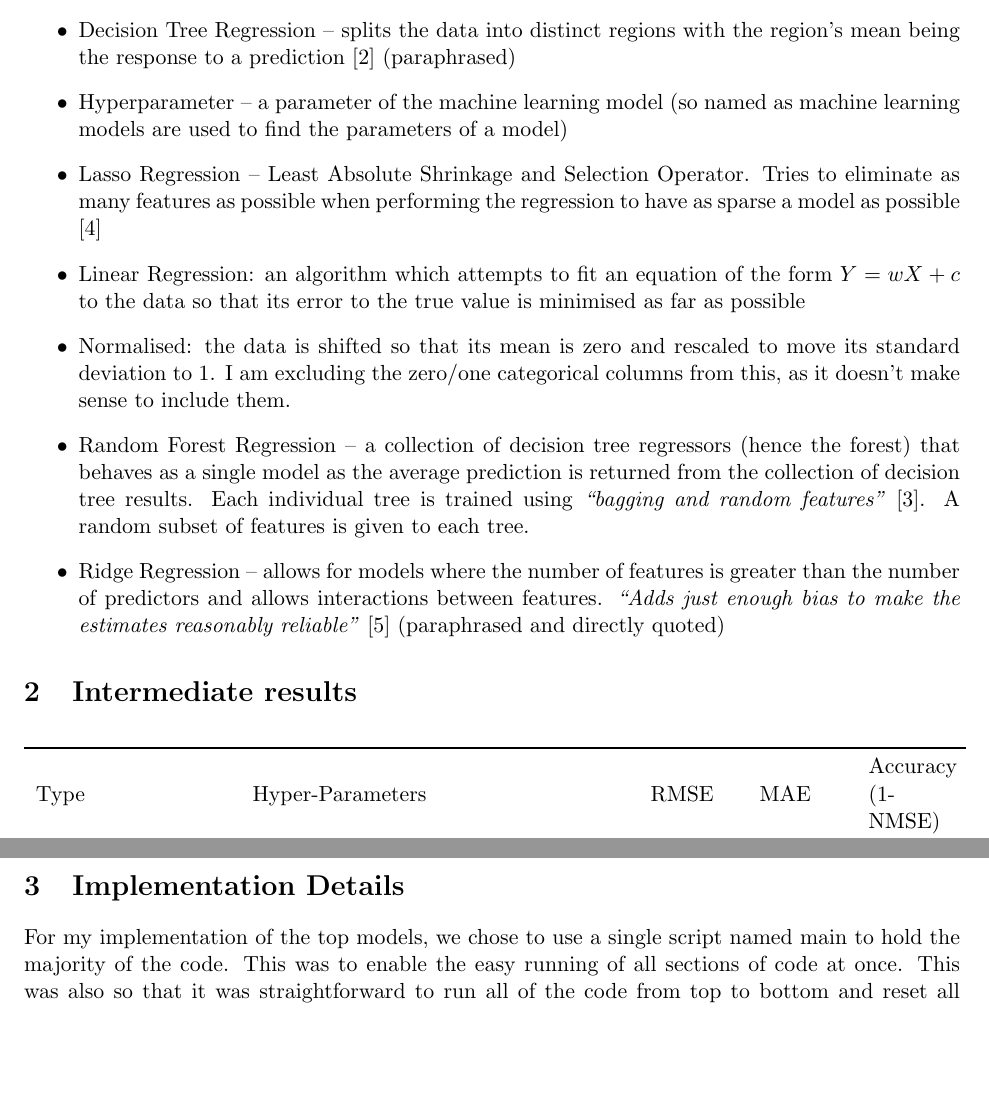
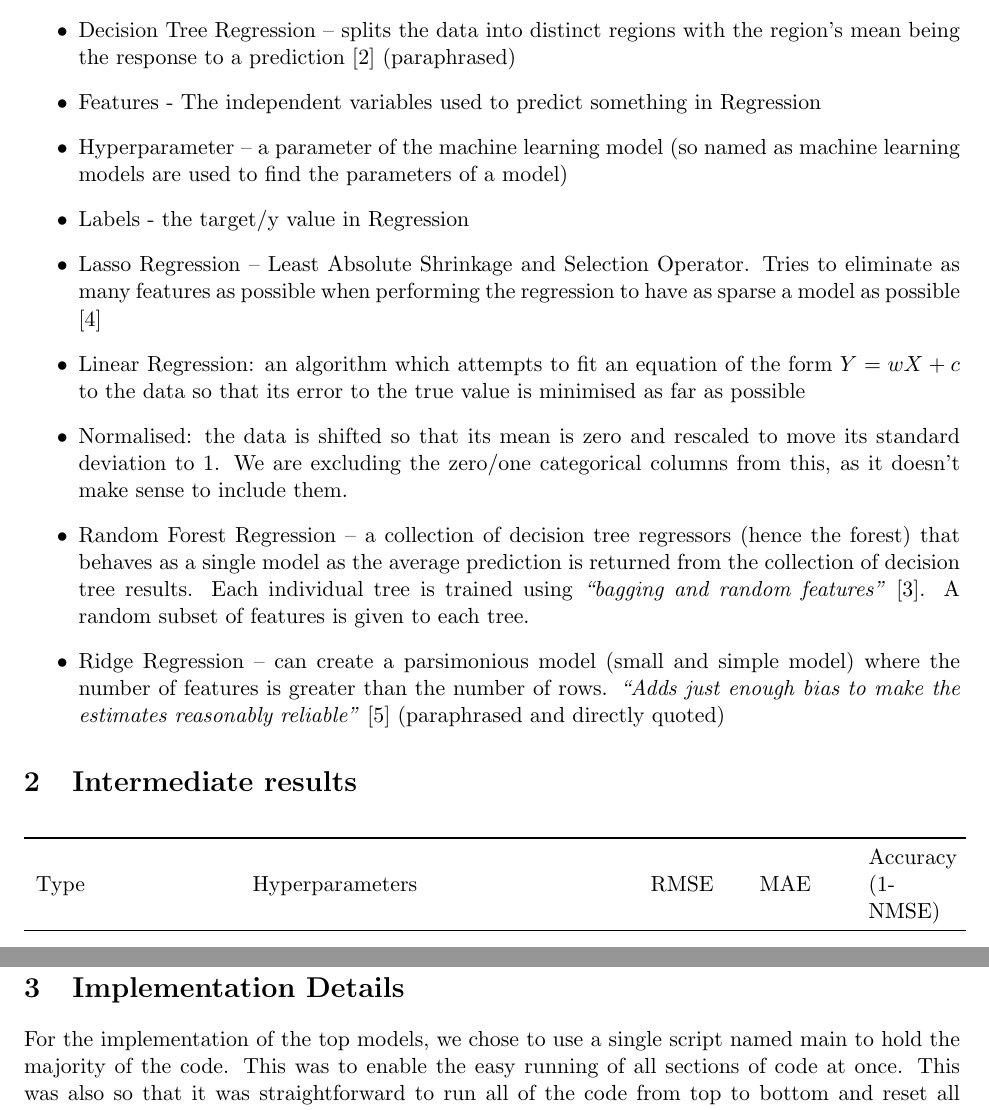
Before and after one commit to SL477/ML-FordUsedCars, a LaTeX document (appendix.tex): two parts of pages 1 and 3 of 4 before the commit and two parts of pages 1 and 4 of 5 after it, joined at a grey line, cut so that both start at the same text, the shorter picture padded with empty space. Compiled offline with pdfLaTeX.

Commit message:
Sorted out some more of the appendix

```diff
--- a/appendix.tex
+++ b/appendix.tex
@@ -25,18 +25,20 @@ Appendix
 	\item Bayesian Optimisation – a function used to run through an array of different hyperparameters for a machine learning model
 	\item BFGS - (Broyden-Fletcher-Goldfarb-Shanno quasi-Newton algorithm) a second order derivative used to help optimise linear regression.\citep{brownlee_gentle_2021} (paraphrased)
 	\item Decision Tree Regression – splits the data into distinct regions with the region’s mean being the response to a prediction \citep{james_gareth_introduction_2021} (paraphrased)
+	\item Features - The independent variables used to predict something in Regression
 	\item Hyperparameter – a parameter of the machine learning model (so named as machine learning models are used to find the parameters of a model)
+	\item Labels - the target/y value in Regression
 	\item Lasso Regression – Least Absolute Shrinkage and Selection Operator. Tries to eliminate as many features as possible when performing the regression to have as sparse a model as possible \citep{stephanie_lasso_2015}
 	\item Linear Regression: an algorithm which attempts to fit an equation of the form $Y = wX + c$ to the data so that its error to the true value is minimised as far as possible
-	\item Normalised: the data is shifted so that its mean is zero and rescaled to move its standard deviation to 1. I am excluding the zero/one categorical columns from this, as it doesn’t make sense to include them.
+	\item Normalised: the data is shifted so that its mean is zero and rescaled to move its standard deviation to 1. We are excluding the zero/one categorical columns from this, as it doesn’t make sense to include them.
 	\item Random Forest Regression – a collection of decision tree regressors (hence the forest) that behaves as a single model as the average prediction is returned from the collection of decision tree results. Each individual tree is trained using \textit{“bagging and random features”} \citep{schapire_robert_random_2001}. A random subset of features is given to each tree.
-	\item Ridge Regression – allows for models where the number of features is greater than the number of predictors and allows interactions between features. \textit{“Adds just enough bias to make the estimates reasonably reliable”} \citep{stephanie_ridge_2017} (paraphrased and directly quoted)
+	\item Ridge Regression – can create a parsimonious model (small and simple model) where the number of features is greater than the number of rows. \textit{“Adds just enough bias to make the estimates reasonably reliable”} \citep{stephanie_ridge_2017} (paraphrased and directly quoted)
 \end{itemize}
 
 \section{Intermediate results}
 \begin{longtable}{m{3.4cm}m{6.6cm}m{1.5cm}m{1.5cm}m{1.5cm}}
 \toprule
-Type & Hyper-Parameters & RMSE & MAE & Accuracy (1-NMSE) \\
+Type & Hyperparameters & RMSE & MAE & Accuracy (1-NMSE) \\
 \midrule
 Linear Regression & Default (columns: model, year, mileage, fuel type, MPG, engine size) & 4782.14 & 3602.55 & -0.04 \\
 \addlinespace
@@ -96,7 +98,7 @@ From the below graph you can see that there is not much difference between using
 Using K-Fold validation on Random Forest made the results worse.
 
 \section{Implementation Details}
-For my implementation of the top models, we chose to use a single script named main to hold the majority of the code. This was to enable the easy running of all sections of code at once. This was also so that it was straightforward to run all of the code from top to bottom and reset all variables so that previous runs couldn't pollute the next run. By setting the data transformations to run each time the code ran we could ensure that our dataset remained pure and allowed for experimentation (such as how changing the hybrid's MPG from 202 to different numbers affected the models (it made the linear regression better and random forest worse)).
+For the implementation of the top models, we chose to use a single script named main to hold the majority of the code. This was to enable the easy running of all sections of code at once. This was also so that it was straightforward to run all of the code from top to bottom and reset all variables so that previous runs couldn't pollute the next run. By setting the data transformations to run each time the code ran we could ensure that our dataset remained pure and allowed for experimentation (such as how changing the hybrid's MPG from 202 to different numbers affected the models (it made the linear regression better and random forest worse)).
 
 We used the rng function to set the random number seed so that all of the results were reproducible (this has the risk of the models being trapped in local minimums rather than finding the best parameters). Using the seed of 42 rather than 52 gave an RMSE of 1799.16 for Linear Regression (versus 1818.02) and 1115.55 for Random Forest (versus 1177.40). So, there is a much bigger effect on Random Forest, but not much difference for Linear Regression (either way Random Forest performed much better than Linear Regression).
 
```
Also changed, not shown: README.md, appendix.tex (6 more changed lines), 1 other file.
